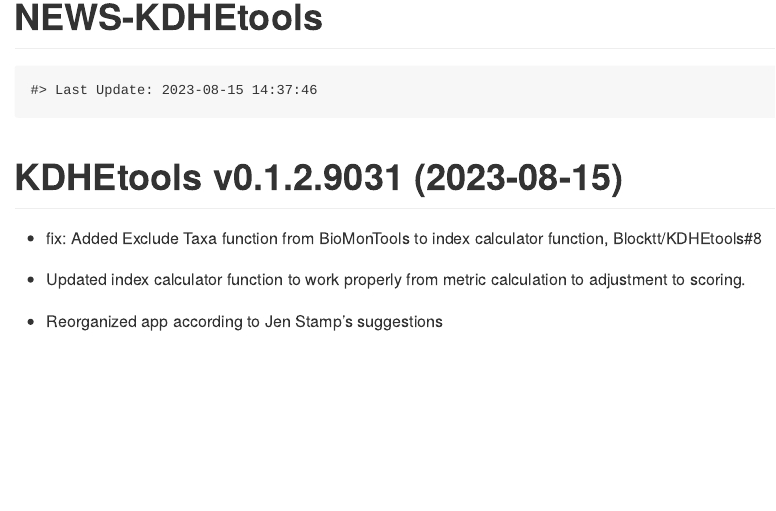
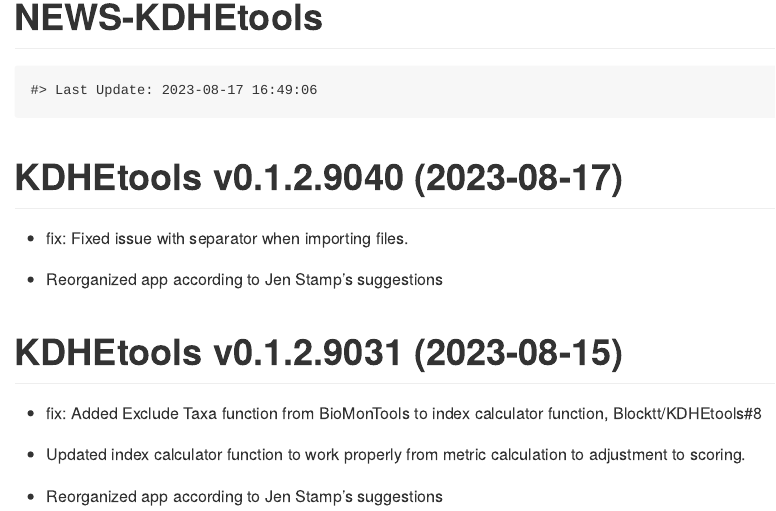
Before and after one commit to Blocktt/KDHEtools, an R Markdown document (NEWS.rmd): the page in a window 1100 px wide, from its top. The pictures show the output file NEWS.md that the author committed with the source, drawn offline in the style of GitHub.

Commit message:
0.1.2.9040
Updated NEWS.rmd and made package.

````diff
--- a/NEWS.rmd
+++ b/NEWS.rmd
@@ -16,6 +16,13 @@
 ```{r, echo = FALSE}
 cat(paste0("Last Update: ",Sys.time()))
 ```
+
+KDHEtools v0.1.2.9040 (2023-08-17)
+================
+
+* fix: Fixed issue with separator when importing files.
+
+* Reorganized app according to Jen Stamp's suggestions
 
 KDHEtools v0.1.2.9031 (2023-08-15)
 ================
--- a/inst/shiny-examples/KDHEtools/global.R
+++ b/inst/shiny-examples/KDHEtools/global.R
@@ -1,7 +1,7 @@
 # Shiny Global File
 
 # Version ----
-pkg_ver <- "0.1.2.9031"
+pkg_ver <- "0.1.2.9040"
 
 # Packages----
 library(shiny)
````
Also changed, not shown: NEWS.md, 3 other files.
